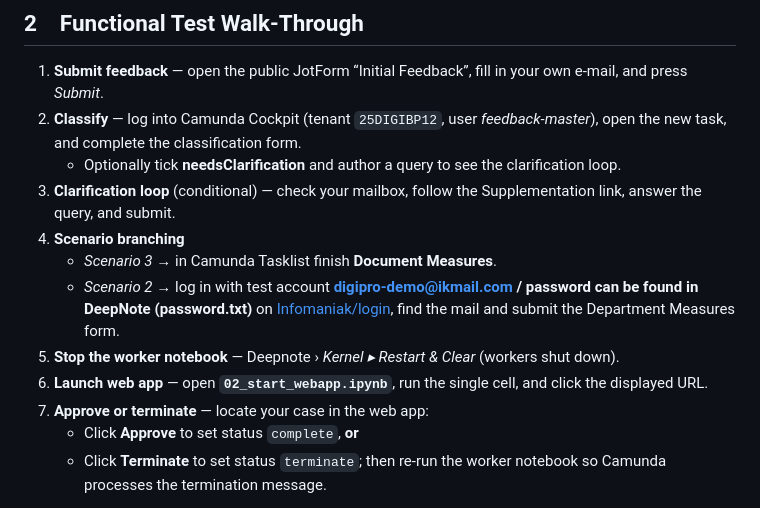
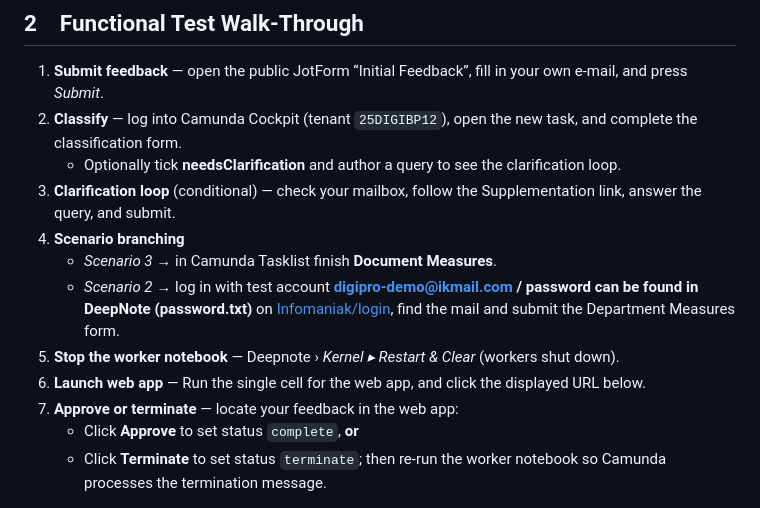
Before and after one commit to DigiBP/25DIGIBP1, a Markdown page: README.md, the part around the change. GitHub-like rendering.

```diff
--- a/README.md
+++ b/README.md
@@ -280,15 +280,15 @@ Camunda artefacts already run on Tenant **`25DIGIBP12`**, JotForms are available
 ## 2 Functional Test Walk-Through
 
 1. **Submit feedback** — open the public JotForm “Initial Feedback”, fill in your own e-mail, and press *Submit*.
-2. **Classify** — log into Camunda Cockpit (tenant `25DIGIBP12`, user *feedback-master*), open the new task, and complete the classification form.
+2. **Classify** — log into Camunda Cockpit (tenant `25DIGIBP12`), open the new task, and complete the classification form.
    * Optionally tick **needsClarification** and author a query to see the clarification loop.
 3. **Clarification loop** (conditional) — check your mailbox, follow the Supplementation link, answer the query, and submit.
 4. **Scenario branching**
    * *Scenario 3* → in Camunda Tasklist finish **Document Measures**.
    * *Scenario 2* → log in with test account **digipro-demo@ikmail.com / password can be found in DeepNote (password.txt)** on <a href="https://login.infomaniak.com/de/login">Infomaniak/login</a>, find the mail and submit the Department Measures form.
 5. **Stop the worker notebook** — Deepnote › *Kernel ▸ Restart & Clear* (workers shut down).
-6. **Launch web app** — open **`02_start_webapp.ipynb`**, run the single cell, and click the displayed URL.
-7. **Approve or terminate** — locate your case in the web app:
+6. **Launch web app** — Run the single cell for the web app, and click the displayed URL below.
+7. **Approve or terminate** — locate your feedback in the web app:
    * Click **Approve** to set status `complete`, **or**
    * Click **Terminate** to set status `terminate`; then re-run the worker notebook so Camunda processes the termination message.
 
```
